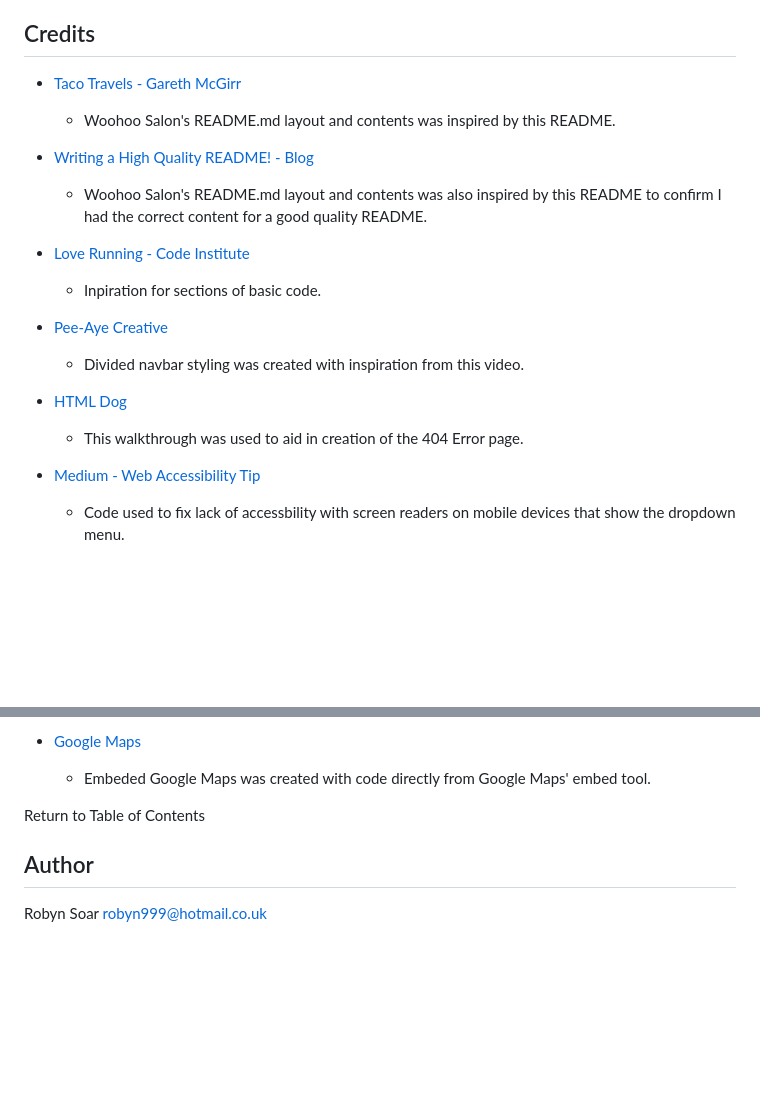
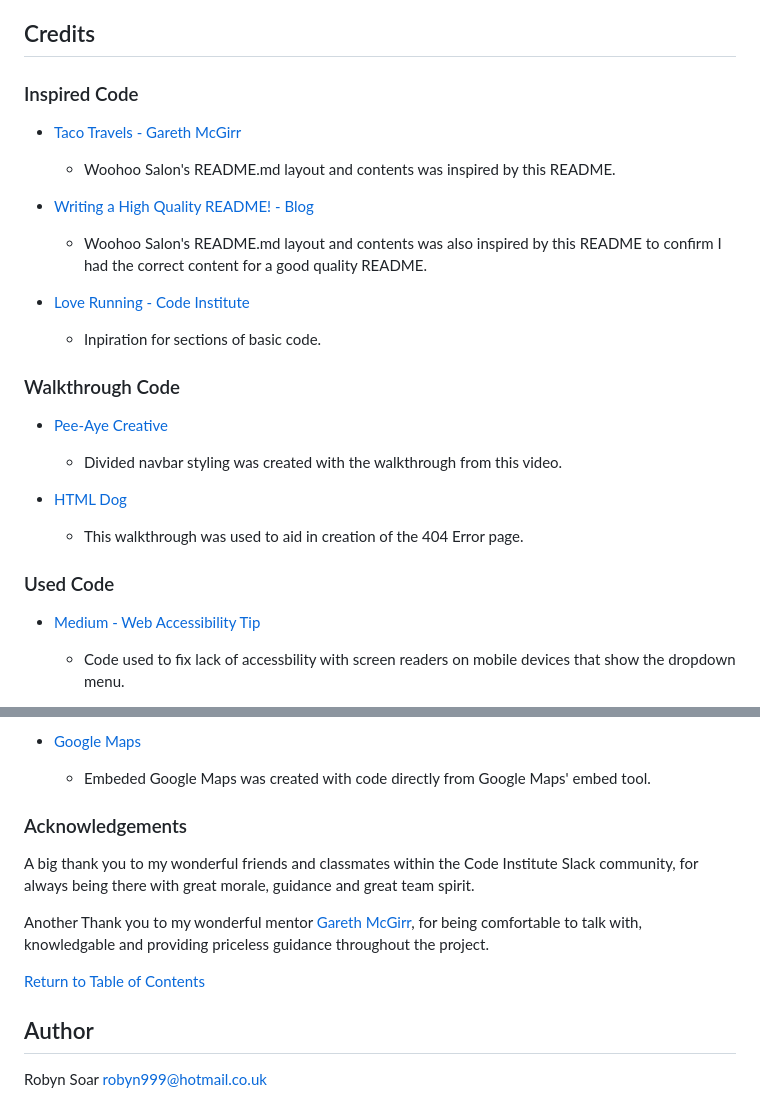
Before and after one commit to RobynSoar/woohoo-salon, a Markdown page: README.md, 2 parts joined by grey strips. Rendered like a GitHub page; blank space fills up the shorter version.

Commit message:
Update README table of contents, Add various sections for credit

```diff
--- a/README.md
+++ b/README.md
@@ -603,5 +606,7 @@ The project will now of been cloned on your local machine for use.
 
 ## Credits
+
+### Inspired Code
 
 - [Taco Travels - Gareth McGirr](https://github.com/Gareth-McGirr/tacos-travels/blob/main/README.md)
     - Woohoo Salon's README.md layout and contents was inspired by this README.
@@ -611,11 +616,15 @@ The project will now of been cloned on your local machine for use.
 - [Love Running - Code Institute](https://learn.codeinstitute.net/courses/course-v1:CodeInstitute+LRFX101+2023_Q2/courseware/e805068059af42af87681032aa64053f/1da6ad13213740f1855a51d30a2375b1/)
     - Inpiration for sections of basic code.
 
+### Walkthrough Code
+
 - [Pee-Aye Creative](https://www.youtube.com/watch?v=NsUZZ7gHIuA)
-    - Divided navbar styling was created with inspiration from this video.
+    - Divided navbar styling was created with the walkthrough from this video.
 
 - [HTML Dog](https://www.htmldog.com/techniques/404/)
     - This walkthrough was used to aid in creation of the 404 Error page.
+
+### Used Code
 
 - [Medium - Web Accessibility Tip](https://medium.com/web-accessibility-tips-tricks-and-techniques-for/web-accessibility-tip-visually-hidden-text-for-screen-readers-a52d954d9711#:~:text=sr%2Donly%20declaration%20block%20does,invisible%20to%20the%20human%20eye)
     - Code used to fix lack of accessbility with screen readers on mobile devices that show the dropdown menu.
@@ -634,7 +643,13 @@ The project will now of been cloned on your local machine for use.
 - [Google Maps](https://www.google.com/maps)
     - Embeded Google Maps was created with code directly from Google Maps' embed tool.
 
-<a name="table-of-contents">Return to Table of Contents</a>
+### Acknowledgements
+
+A big thank you to my wonderful friends and classmates within the Code Institute Slack community, for always being there with great morale, guidance and great team spirit.
+
+Another Thank you to my wonderful mentor [Gareth McGirr](https://github.com/Gareth-McGirr), for being comfortable to talk with, knowledgable and providing priceless guidance throughout the project.
+
+[Return to Table of Contents](#table-of-contents)
 
 ## Author
 
```
Also changed, not shown: other parts of README.md (+34 -31 lines).
